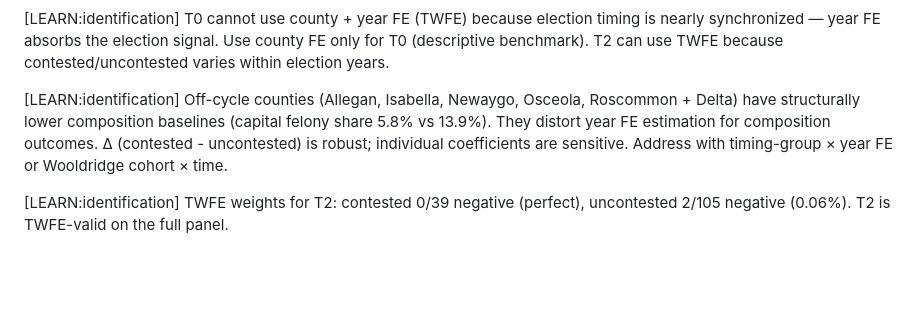
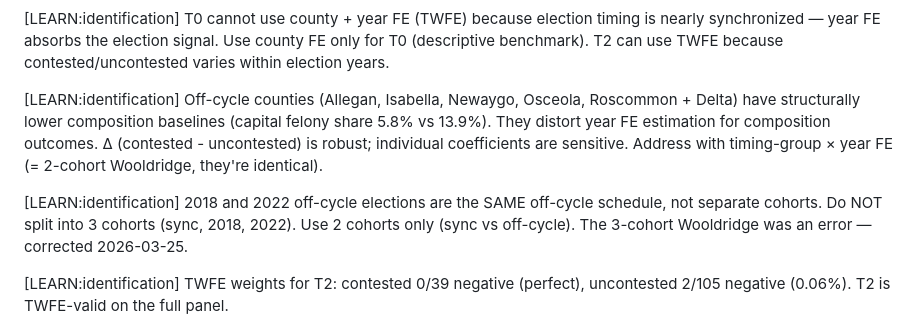
Before and after one commit to naj2r/JuryTrial_Redux, a Markdown page: MEMORY.md, the part around the change. Drawn GitHub-style; blank space fills up the shorter version.

```diff
--- a/MEMORY.md
+++ b/MEMORY.md
@@ -99,7 +99,9 @@ When a mistake is corrected, append a `[LEARN:category]` entry below.
 
 [LEARN:identification] T0 cannot use county + year FE (TWFE) because election timing is nearly synchronized — year FE absorbs the election signal. Use county FE only for T0 (descriptive benchmark). T2 can use TWFE because contested/uncontested varies within election years.
 
-[LEARN:identification] Off-cycle counties (Allegan, Isabella, Newaygo, Osceola, Roscommon + Delta) have structurally lower composition baselines (capital felony share 5.8% vs 13.9%). They distort year FE estimation for composition outcomes. Δ (contested - uncontested) is robust; individual coefficients are sensitive. Address with timing-group × year FE or Wooldridge cohort × time.
+[LEARN:identification] Off-cycle counties (Allegan, Isabella, Newaygo, Osceola, Roscommon + Delta) have structurally lower composition baselines (capital felony share 5.8% vs 13.9%). They distort year FE estimation for composition outcomes. Δ (contested - uncontested) is robust; individual coefficients are sensitive. Address with timing-group × year FE (= 2-cohort Wooldridge, they're identical).
+
+[LEARN:identification] 2018 and 2022 off-cycle elections are the SAME off-cycle schedule, not separate cohorts. Do NOT split into 3 cohorts (sync, 2018, 2022). Use 2 cohorts only (sync vs off-cycle). The 3-cohort Wooldridge was an error — corrected 2026-03-25.
 
 [LEARN:identification] TWFE weights for T2: contested 0/39 negative (perfect), uncontested 2/105 negative (0.06%). T2 is TWFE-valid on the full panel.
 
```
Also changed, not shown: .claude/rules/study-parameters.md (+13 -8 lines).
